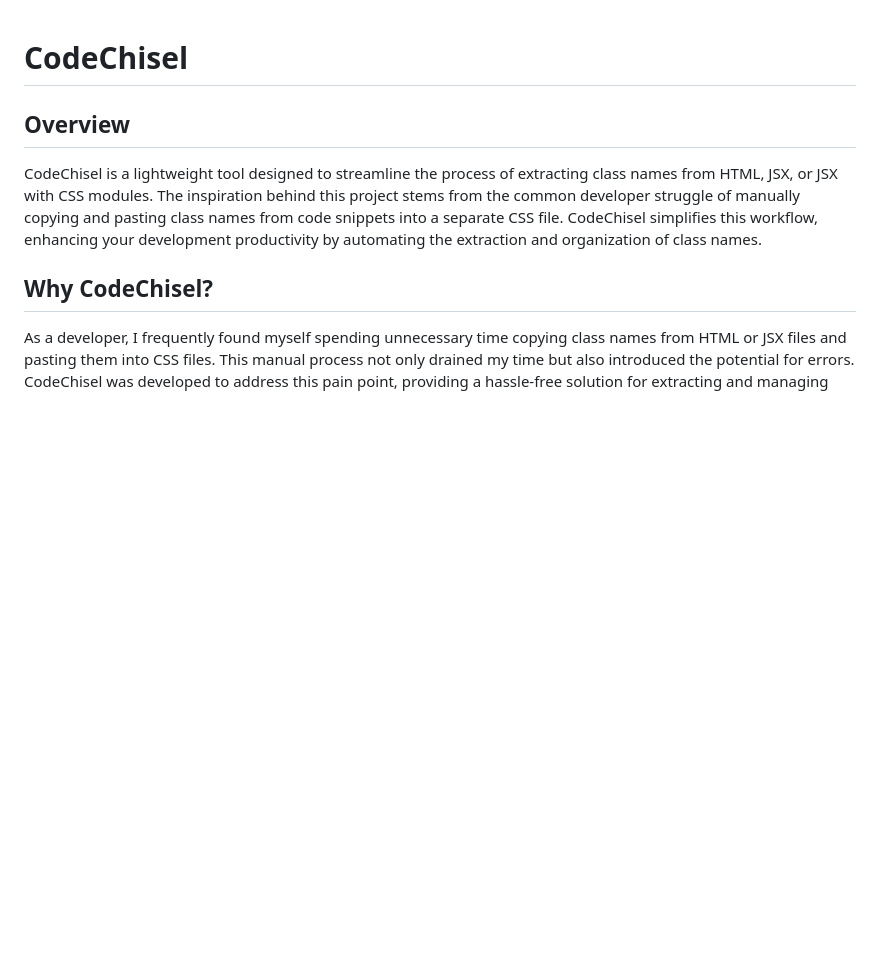
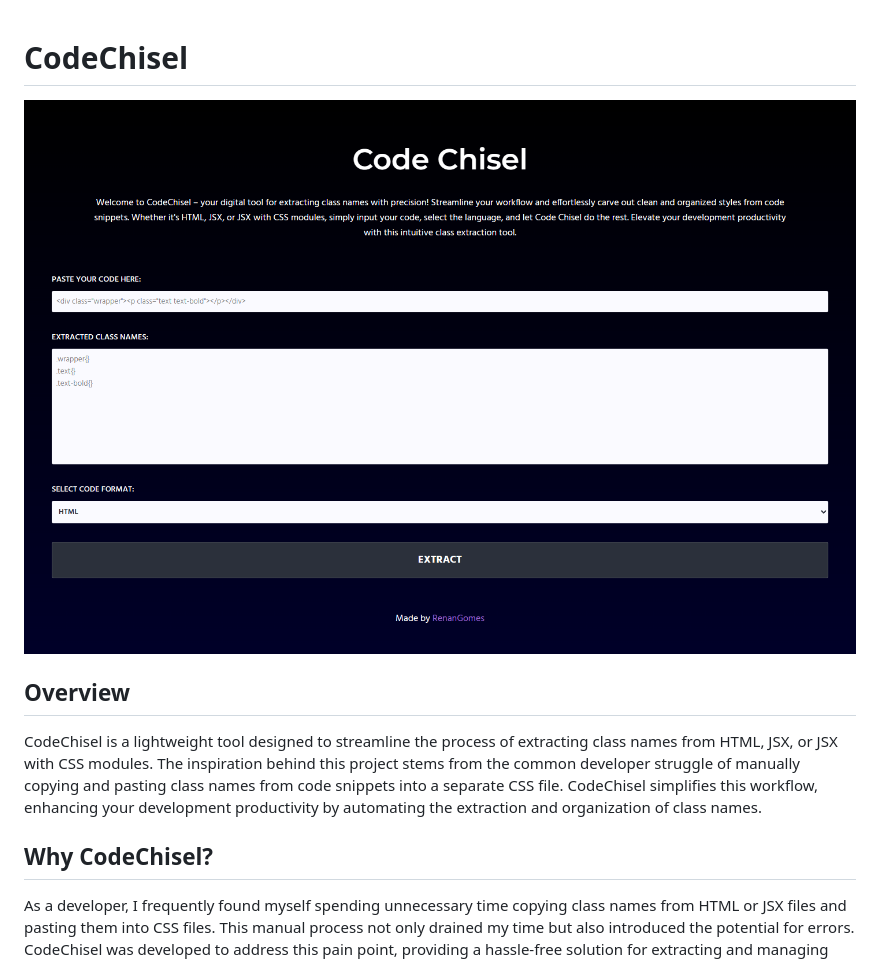
Before and after one commit to RGomes98/ClassNameExtractor, a Markdown page: README.md, the part around the change. GitHub-like rendering; pictures changed too: screenshot.png (added); blank space fills up the shorter version.

Commit message:
docs: add website preview

```diff
--- a/README.md
+++ b/README.md
@@ -1,4 +1,6 @@
 # CodeChisel
+
+![CodeChisel](./screenshot.png)
 
 ## Overview
 
```
